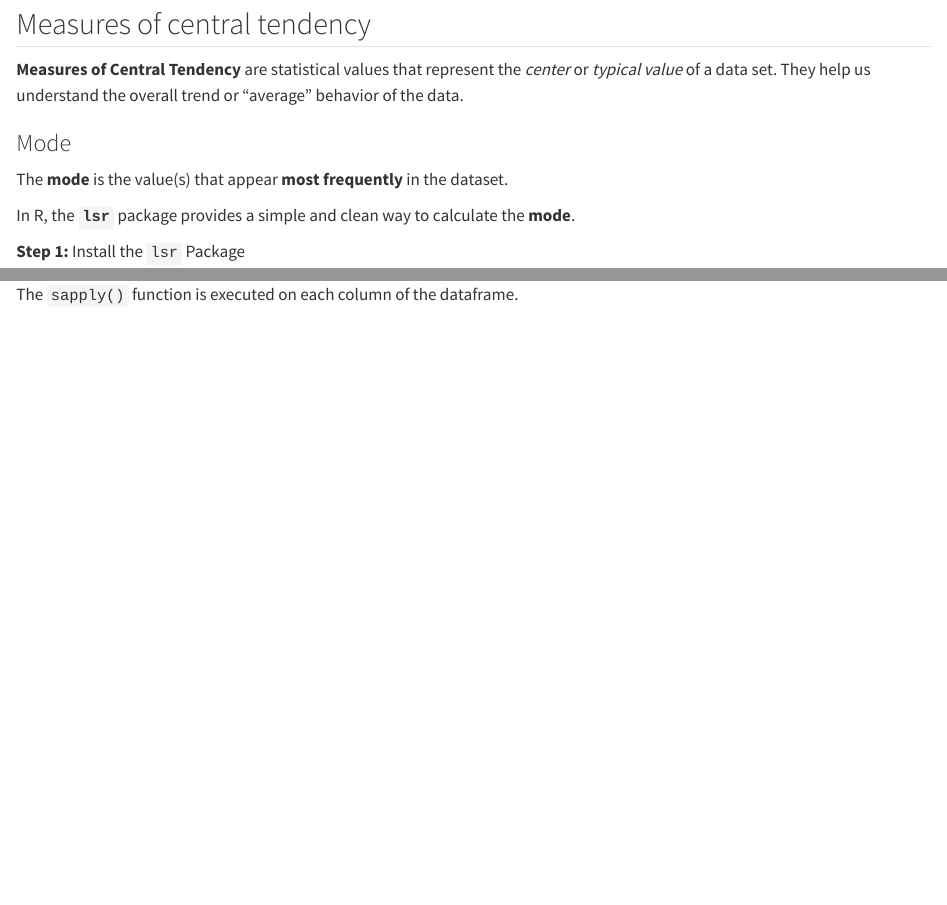
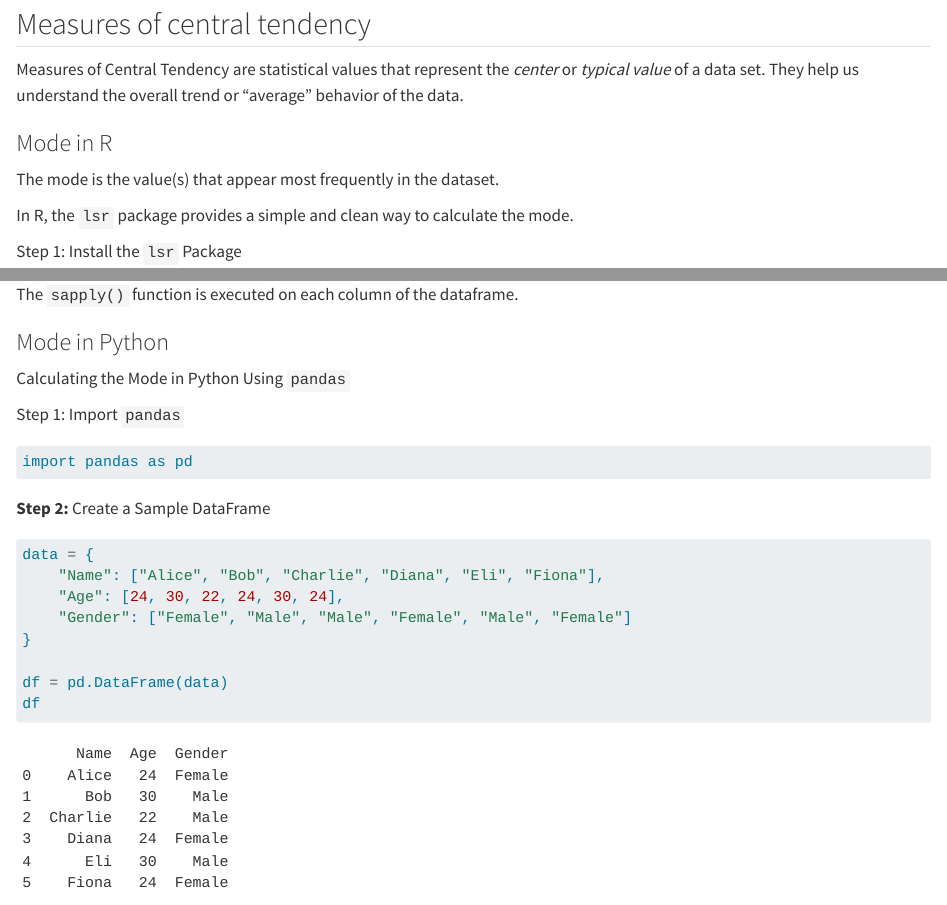
Before and after one commit to RezaGolcheshmeh/Statistics-with-R-and-Python-, a Quarto document (chapter1.qmd): the page in a window 1100 px wide, from 110 px down, and a second part further down, joined at a grey line. Rendered offline with R 4.5, knitr and Pandoc in place of Quarto, with nearby package versions; some code elsewhere in the file could not run offline.

Commit message:
update new

````diff
--- a/chapter1.qmd
+++ b/chapter1.qmd
@@ -4,15 +4,15 @@ In this chapter we will learn descriptive statistics.
 
 ## Measures of central tendency
 
-**Measures of Central Tendency** are statistical values that represent the *center* or *typical value* of a data set. They help us understand the overall trend or “average” behavior of the data.
+Measures of Central Tendency are statistical values that represent the *center* or *typical value* of a data set. They help us understand the overall trend or “average” behavior of the data.
 
-### Mode
+### Mode in R
 
-The **mode** is the value(s) that appear **most frequently** in the dataset.
+The mode is the value(s) that appear most frequently in the dataset.
 
-In R, the **`lsr`** package provides a simple and clean way to calculate the **mode**.
+In R, the `lsr` package provides a simple and clean way to calculate the mode.
 
-**Step 1:** Install the `lsr` Package
+Step 1: Install the `lsr` Package
 
 ```{r}
 install.packages("lsr")
@@ -48,3 +48,9 @@ sapply(df, modeOf)
 ```
 
 The `sapply()` function is executed on each column of the dataframe.
+
+### Mode in Python
+
+Calculating the Mode in Python Using `pandas`
+
+Step 1: Import `pandas`
@@ -50,0 +59,15 @@ The `sapply()` function is executed on each column of the dataframe.
+import pandas as pd
+```
+
+**Step 2:** Create a Sample DataFrame
+
+```{python}
+data = {
+    "Name": ["Alice", "Bob", "Charlie", "Diana", "Eli", "Fiona"],
+    "Age": [24, 30, 22, 24, 30, 24],
+    "Gender": ["Female", "Male", "Male", "Female", "Male", "Female"]
+}
+
+df = pd.DataFrame(data)
+df
+```
````
Also changed, not shown: .quarto/idx/chapter1.qmd.json, chapter1.qmd (10 more changed lines), 1 other file.
